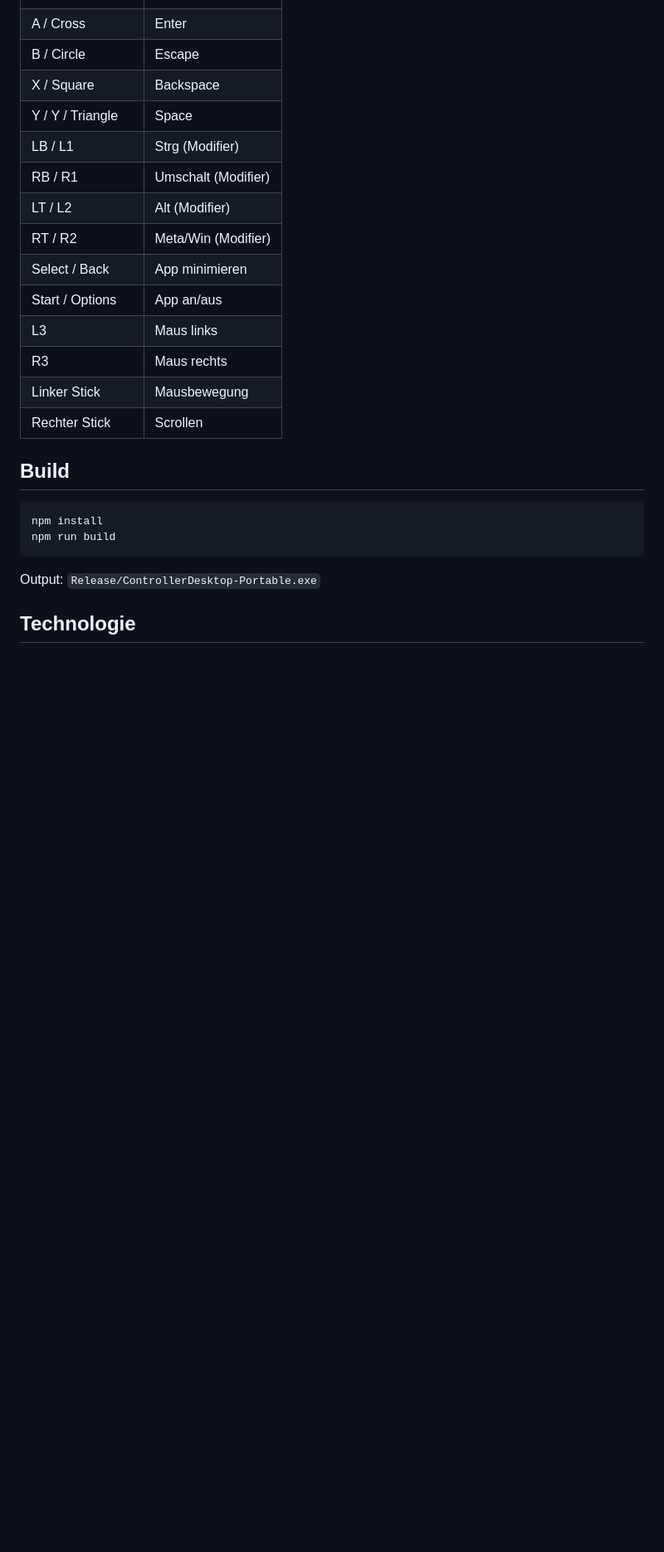
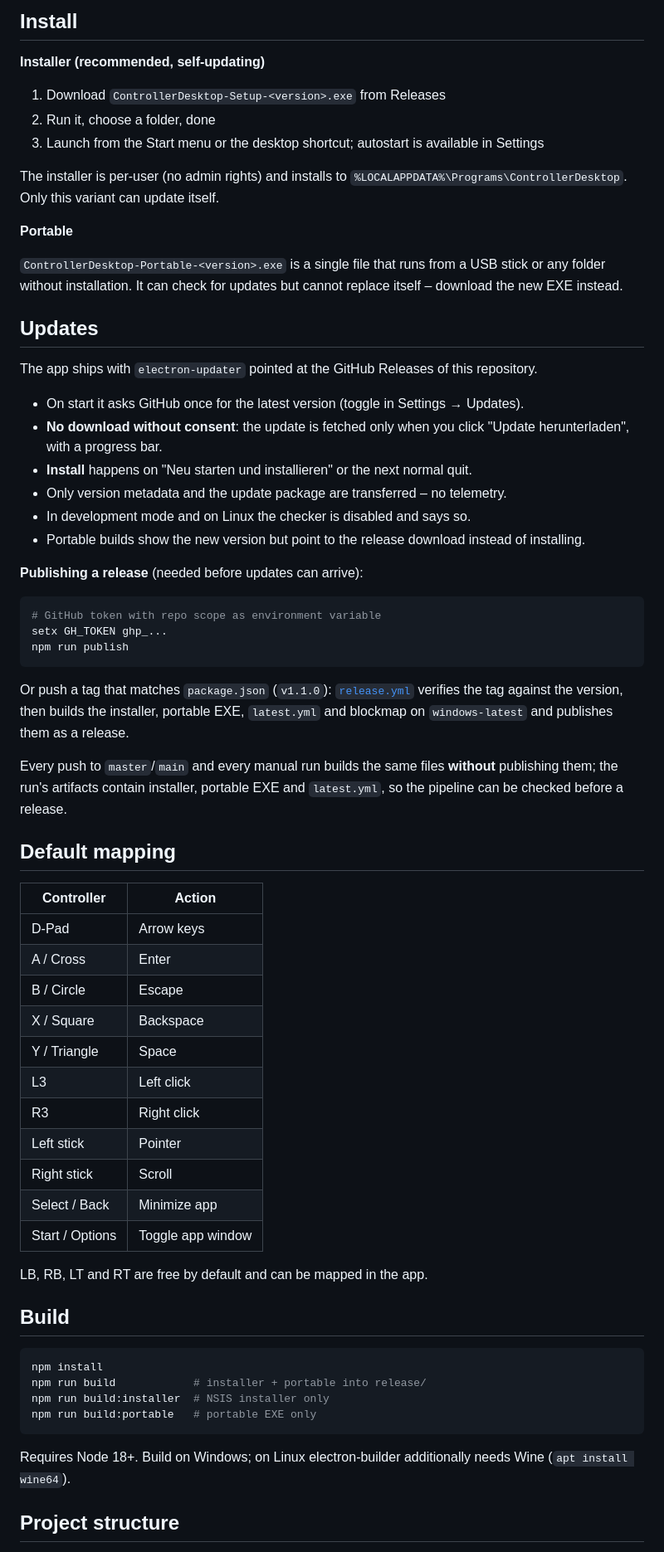
Before and after one commit to fefi91011/ControllerDesktop, a Markdown page: ControllerDesktop/README.md, the part around one of its changes. Shown at 83% size. Rendered like a GitHub page; blank space fills up the shorter version.

````diff
--- a/ControllerDesktop/README.md
+++ b/ControllerDesktop/README.md
@@ -30,26 +43,68 @@ Die portable EXE enthaelt alle Abhaengigkeiten. Sie kann direkt von einem USB-St
+## Install
+
+**Installer (recommended, self-updating)**
+
+1. Download `ControllerDesktop-Setup-<version>.exe` from Releases
+2. Run it, choose a folder, done
+3. Launch from the Start menu or the desktop shortcut; autostart is available in Settings
+
+The installer is per-user (no admin rights) and installs to `%LOCALAPPDATA%\Programs\ControllerDesktop`. Only this variant can update itself.
+
+**Portable**
+
+`ControllerDesktop-Portable-<version>.exe` is a single file that runs from a USB stick or any folder without installation. It can check for updates but cannot replace itself – download the new EXE instead.
+
+## Updates
+
+The app ships with `electron-updater` pointed at the GitHub Releases of this repository.
+
+- On start it asks GitHub once for the latest version (toggle in Settings → Updates).
+- **No download without consent**: the update is fetched only when you click "Update herunterladen", with a progress bar.
+- **Install** happens on "Neu starten und installieren" or the next normal quit.
+- Only version metadata and the update package are transferred – no telemetry.
+- In development mode and on Linux the checker is disabled and says so.
+- Portable builds show the new version but point to the release download instead of installing.
+
+**Publishing a release** (needed before updates can arrive):
+
+```bash
+# GitHub token with repo scope as environment variable
+setx GH_TOKEN ghp_...
+npm run publish
+```
+
+Or push a tag that matches `package.json` (`v1.1.0`): [`release.yml`](../.github/workflows/release.yml) verifies the tag against the version, then builds the installer, portable EXE, `latest.yml` and blockmap on `windows-latest` and publishes them as a release.
+
+Every push to `master`/`main` and every manual run builds the same files **without** publishing them; the run's artifacts contain installer, portable EXE and `latest.yml`, so the pipeline can be checked before a release.
+
+## Default mapping
+
+| Controller | Action |
+| --- | --- |
+| D-Pad | Arrow keys |
 | A / Cross | Enter |
 | B / Circle | Escape |
 | X / Square | Backspace |
-| Y / Y / Triangle | Space |
-| LB / L1 | Strg (Modifier) |
-| RB / R1 | Umschalt (Modifier) |
-| LT / L2 | Alt (Modifier) |
-| RT / R2 | Meta/Win (Modifier) |
-| Select / Back | App minimieren |
-| Start / Options | App an/aus |
-| L3 | Maus links |
-| R3 | Maus rechts |
-| Linker Stick | Mausbewegung |
-| Rechter Stick | Scrollen |
+| Y / Triangle | Space |
+| L3 | Left click |
+| R3 | Right click |
+| Left stick | Pointer |
+| Right stick | Scroll |
+| Select / Back | Minimize app |
+| Start / Options | Toggle app window |
+
+LB, RB, LT and RT are free by default and can be mapped in the app.
 
 ## Build
 
 ```bash
 npm install
-npm run build
+npm run build            # installer + portable into release/
+npm run build:installer  # NSIS installer only
+npm run build:portable   # portable EXE only
 ```
 
-Output: `Release/ControllerDesktop-Portable.exe`
+Requires Node 18+. Build on Windows; on Linux electron-builder additionally needs Wine (`apt install wine64`).
 
-## Technologie
+## Project structure
 
````
Also changed, not shown: other parts of ControllerDesktop/README.md (+52 -25 lines), ControllerDesktop/README.de.md (added, +127 -0 lines), ControllerDesktop/docs/screenshots/dashboard-dark.png (added), ControllerDesktop/docs/screenshots/dashboard-light.png (added), ControllerDesktop/docs/screenshots/keyboard.png (added), ControllerDesktop/docs/screenshots/mappings.png (added), ControllerDesktop/docs/screenshots/settings.png (added).
